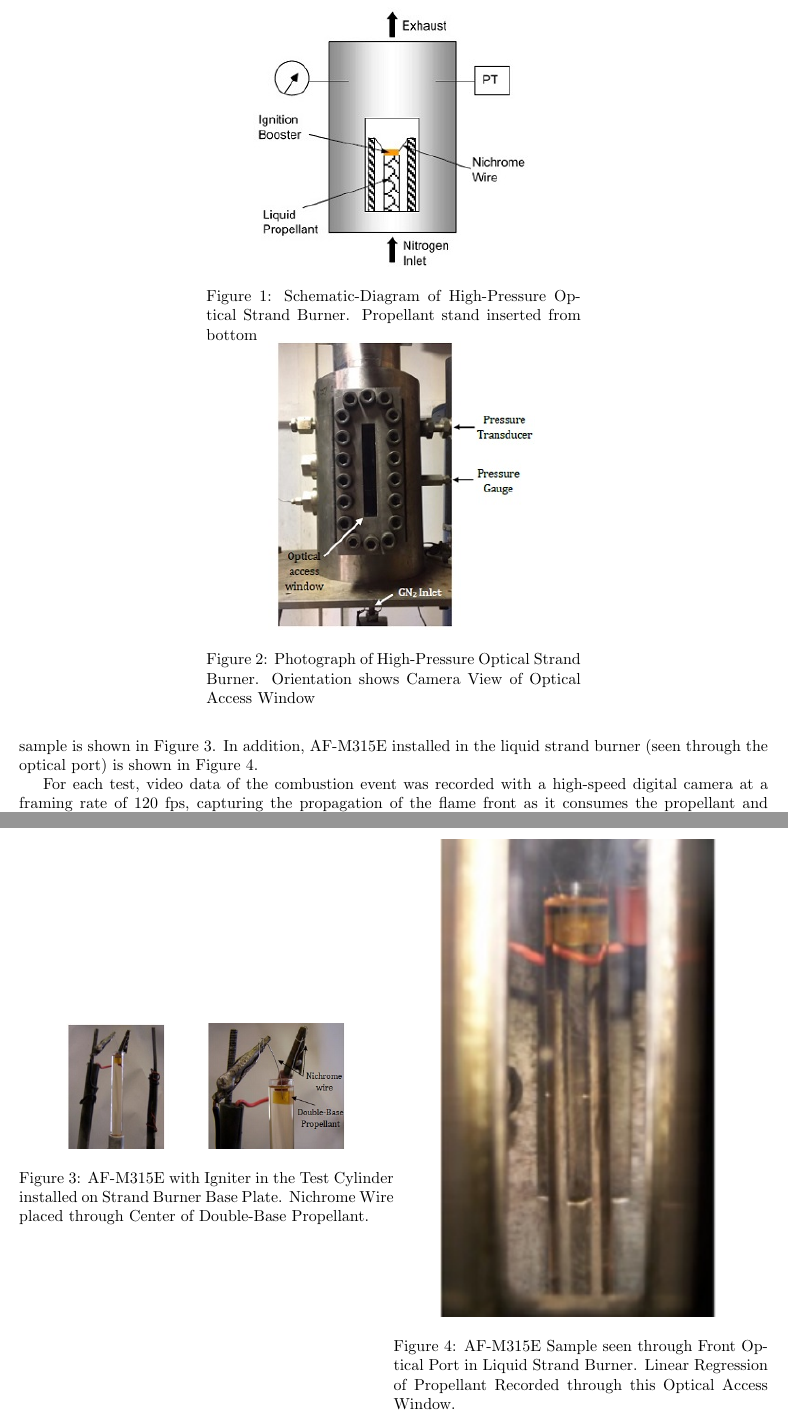
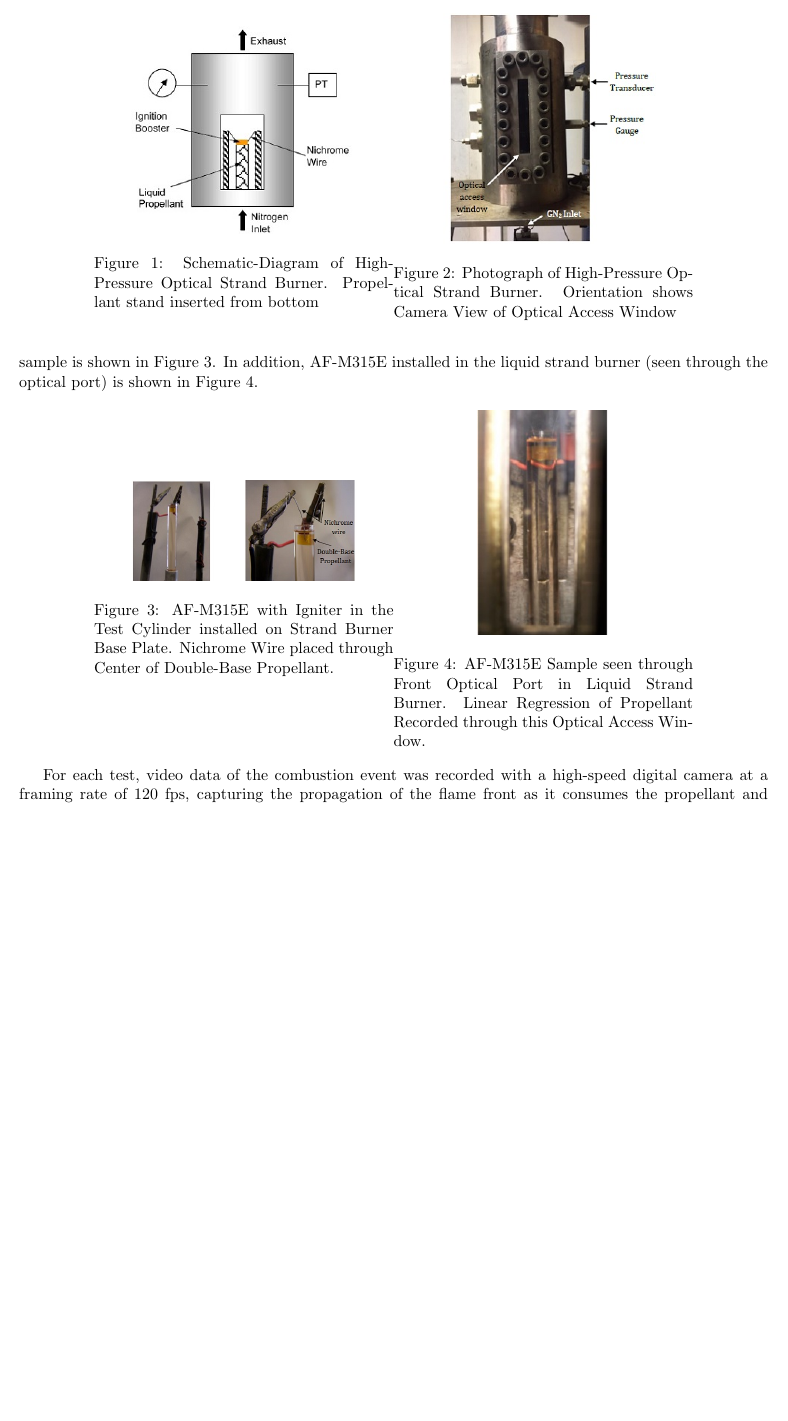
Before and after one commit to bldenton/Burn-Rate-Presentation, a LaTeX paper (BurnRatevJANNAF.tex): two parts of pages 3 and 4 of 11 before the commit and part of page 3 of 12 after it, the two joined at a grey line, cut so that both start at the same text, the shorter picture padded with empty space. Compiled offline with pdfLaTeX.

Commit message:
update Jan 17 2018a

```diff
--- a/BurnRatevJANNAF.tex
+++ b/BurnRatevJANNAF.tex
@@ -93,13 +93,13 @@ time. A photograph of the high-pressure optical strand burner is shown in Figure
 
 \begin{figure}[htb!]
 \centering
-\begin{minipage}{0.5\textwidth}
+\begin{minipage}{0.4\textwidth}
 \centering
 \includegraphics[width=0.75\linewidth]{Figure_1.jpg}
 \caption{Schematic-Diagram of High-Pressure Optical Strand Burner. Propellant stand inserted from bottom}
 \label{fig1}
-\end{minipage}\qquad%
-\begin{minipage}{0.5\textwidth}
+\end{minipage}%
+\begin{minipage}{0.4\textwidth}
 \centering
 \includegraphics[width=0.75\linewidth]{Figure_2.jpg}
 \caption{Photograph of High-Pressure Optical Strand Burner. Orientation shows Camera View of Optical Access Window}
@@ -126,15 +126,15 @@ the liquid strand burner (seen through the optical port) is shown in Figure \ref
 
 \begin{figure}[htb!]
 \centering
-\begin{minipage}{0.5\textwidth}
+\begin{minipage}{0.4\textwidth}
 \centering
 \includegraphics[width=0.75\linewidth]{Figure_3.jpg}
 \caption{AF-M315E with Igniter in the Test Cylinder installed on Strand Burner Base Plate. Nichrome Wire placed through Center of Double-Base Propellant.}
 \label{fig3}
 \end{minipage}%
-\begin{minipage}{0.5\textwidth}
+\begin{minipage}{0.4\textwidth}
 \centering
-\includegraphics[width=0.75\linewidth]{Figure_4.jpg}
+\includegraphics[height=0.75\linewidth]{Figure_4.jpg}
 \caption{AF-M315E Sample seen through Front Optical Port in Liquid Strand Burner. Linear Regression of Propellant Recorded through this Optical Access Window.}
 \label{fig4}
 \end{minipage}
```
Also changed, not shown: BurnRatevJANNAF.tex (8 more changed lines).
